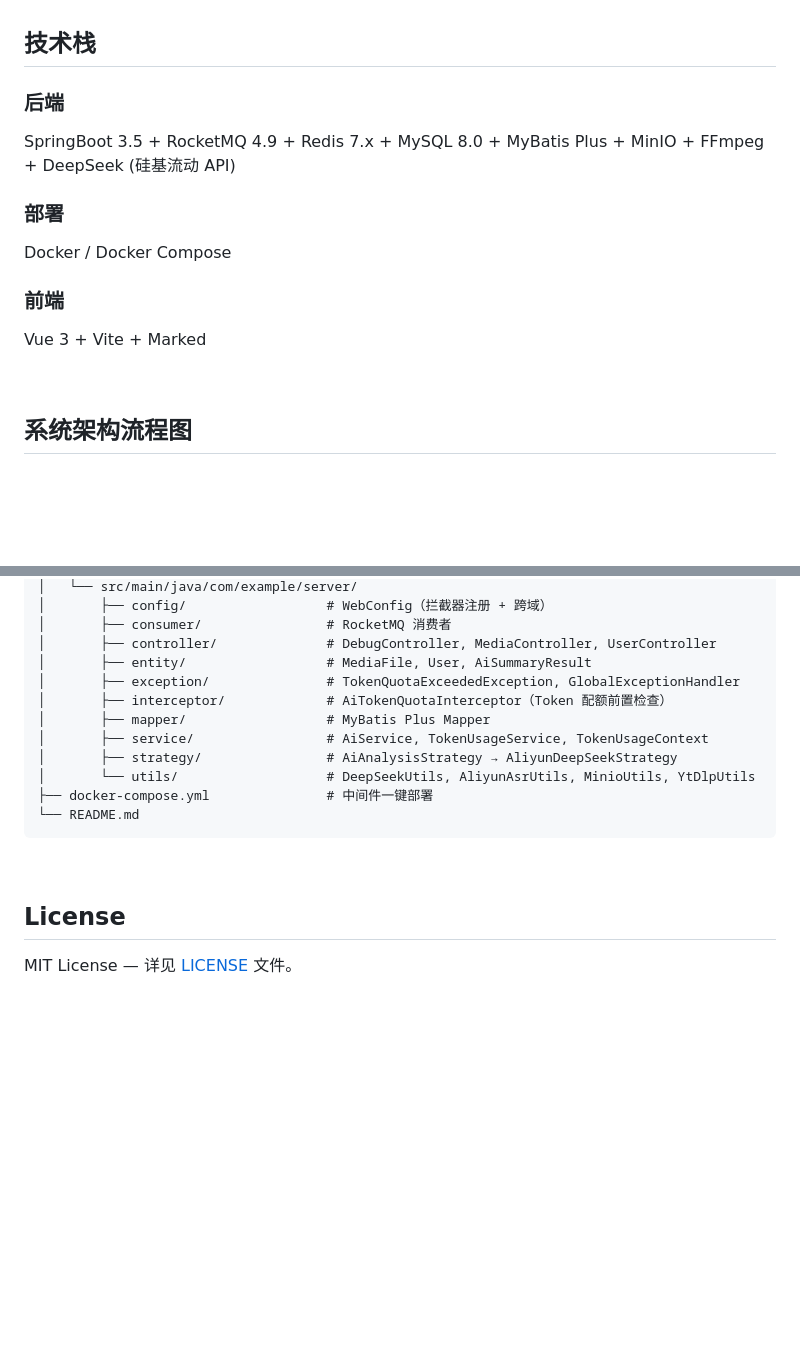
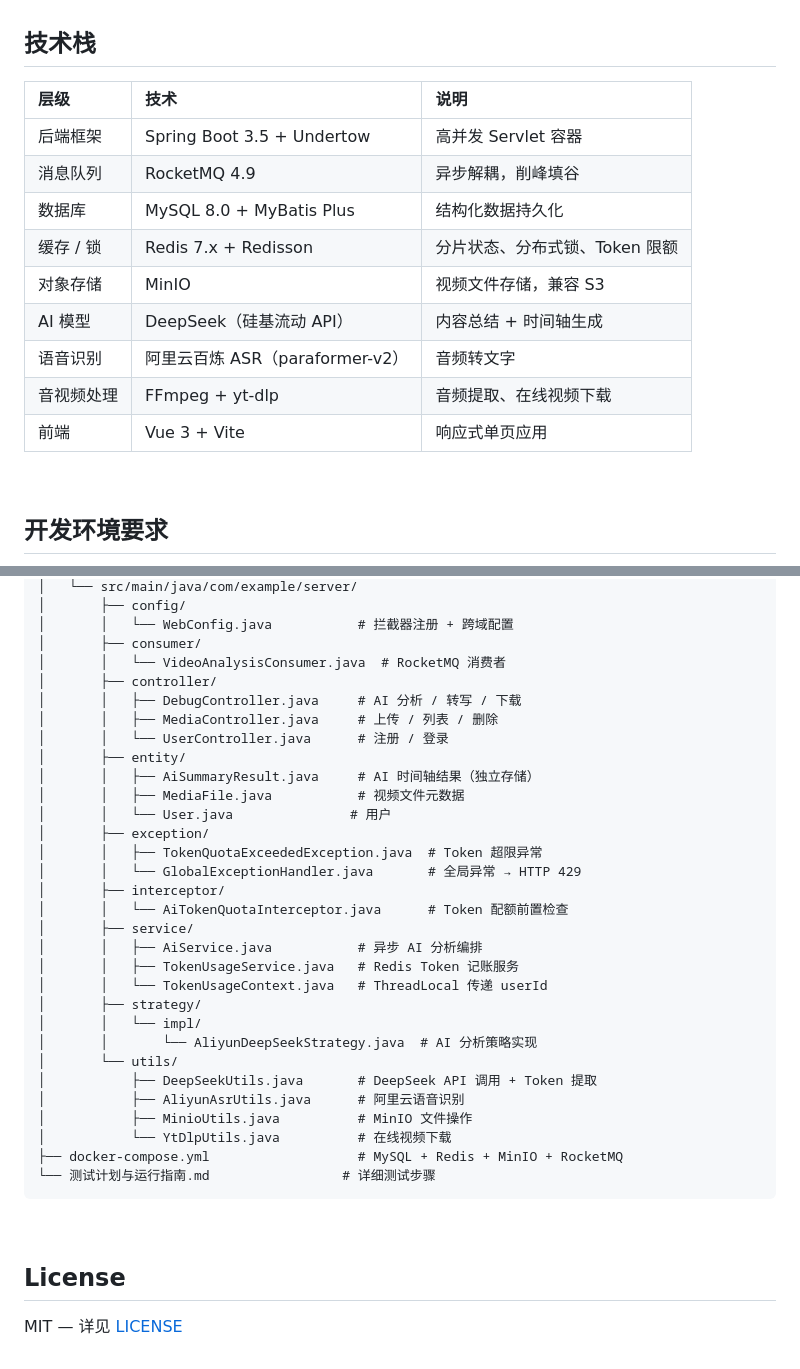
Before and after one commit to beibei31/SmartVideo-Engine, a Markdown page: README.md, 2 parts joined by grey strips. Drawn GitHub-style; blank space fills up the shorter version.

````diff
--- a/README.md
+++ b/README.md
@@ -74,19 +121,19 @@
 
 ## 技术栈
 
-### 后端
-
-SpringBoot 3.5 + RocketMQ 4.9 + Redis 7.x + MySQL 8.0 + MyBatis Plus + MinIO + FFmpeg + DeepSeek (硅基流动 API)
-
-### 部署
-
-Docker / Docker Compose
-
-### 前端
-
-Vue 3 + Vite + Marked
+| 层级 | 技术 | 说明 |
+|:---|:---|:---|
+| 后端框架 | Spring Boot 3.5 + Undertow | 高并发 Servlet 容器 |
+| 消息队列 | RocketMQ 4.9 | 异步解耦，削峰填谷 |
+| 数据库 | MySQL 8.0 + MyBatis Plus | 结构化数据持久化 |
+| 缓存 / 锁 | Redis 7.x + Redisson | 分片状态、分布式锁、Token 限额 |
+| 对象存储 | MinIO | 视频文件存储，兼容 S3 |
+| AI 模型 | DeepSeek（硅基流动 API） | 内容总结 + 时间轴生成 |
+| 语音识别 | 阿里云百炼 ASR（paraformer-v2） | 音频转文字 |
+| 音视频处理 | FFmpeg + yt-dlp | 音频提取、在线视频下载 |
+| 前端 | Vue 3 + Vite | 响应式单页应用 |
 
 <br/>
 
-## 系统架构流程图
+## 开发环境要求
 
@@ -232,20 +334,39 @@ SmartVideo-Engine/
 │   └── src/main/java/com/example/server/
-│       ├── config/                  # WebConfig（拦截器注册 + 跨域）
-│       ├── consumer/                # RocketMQ 消费者
-│       ├── controller/              # DebugController, MediaController, UserController
-│       ├── entity/                  # MediaFile, User, AiSummaryResult
-│       ├── exception/               # TokenQuotaExceededException, GlobalExceptionHandler
-│       ├── interceptor/             # AiTokenQuotaInterceptor（Token 配额前置检查）
-│       ├── mapper/                  # MyBatis Plus Mapper
-│       ├── service/                 # AiService, TokenUsageService, TokenUsageContext
-│       ├── strategy/                # AiAnalysisStrategy → AliyunDeepSeekStrategy
-│       └── utils/                   # DeepSeekUtils, AliyunAsrUtils, MinioUtils, YtDlpUtils
-├── docker-compose.yml               # 中间件一键部署
-└── README.md
+│       ├── config/
+│       │   └── WebConfig.java           # 拦截器注册 + 跨域配置
+│       ├── consumer/
+│       │   └── VideoAnalysisConsumer.java  # RocketMQ 消费者
+│       ├── controller/
+│       │   ├── DebugController.java     # AI 分析 / 转写 / 下载
+│       │   ├── MediaController.java     # 上传 / 列表 / 删除
+│       │   └── UserController.java      # 注册 / 登录
+│       ├── entity/
+│       │   ├── AiSummaryResult.java     # AI 时间轴结果（独立存储）
+│       │   ├── MediaFile.java           # 视频文件元数据
+│       │   └── User.java               # 用户
+│       ├── exception/
+│       │   ├── TokenQuotaExceededException.java  # Token 超限异常
+│       │   └── GlobalExceptionHandler.java       # 全局异常 → HTTP 429
+│       ├── interceptor/
+│       │   └── AiTokenQuotaInterceptor.java      # Token 配额前置检查
+│       ├── service/
+│       │   ├── AiService.java           # 异步 AI 分析编排
+│       │   ├── TokenUsageService.java   # Redis Token 记账服务
+│       │   └── TokenUsageContext.java   # ThreadLocal 传递 userId
+│       ├── strategy/
+│       │   └── impl/
+│       │       └── AliyunDeepSeekStrategy.java  # AI 分析策略实现
+│       └── utils/
+│           ├── DeepSeekUtils.java       # DeepSeek API 调用 + Token 提取
+│           ├── AliyunAsrUtils.java      # 阿里云语音识别
+│           ├── MinioUtils.java          # MinIO 文件操作
+│           └── YtDlpUtils.java          # 在线视频下载
+├── docker-compose.yml                   # MySQL + Redis + MinIO + RocketMQ
+└── 测试计划与运行指南.md                 # 详细测试步骤
 ```
 
 <br/>
 
 ## License
 
-MIT License — 详见 [LICENSE](LICENSE) 文件。
+MIT — 详见 [LICENSE](LICENSE)
````
Also changed, not shown: other parts of README.md (+242 -140 lines).
